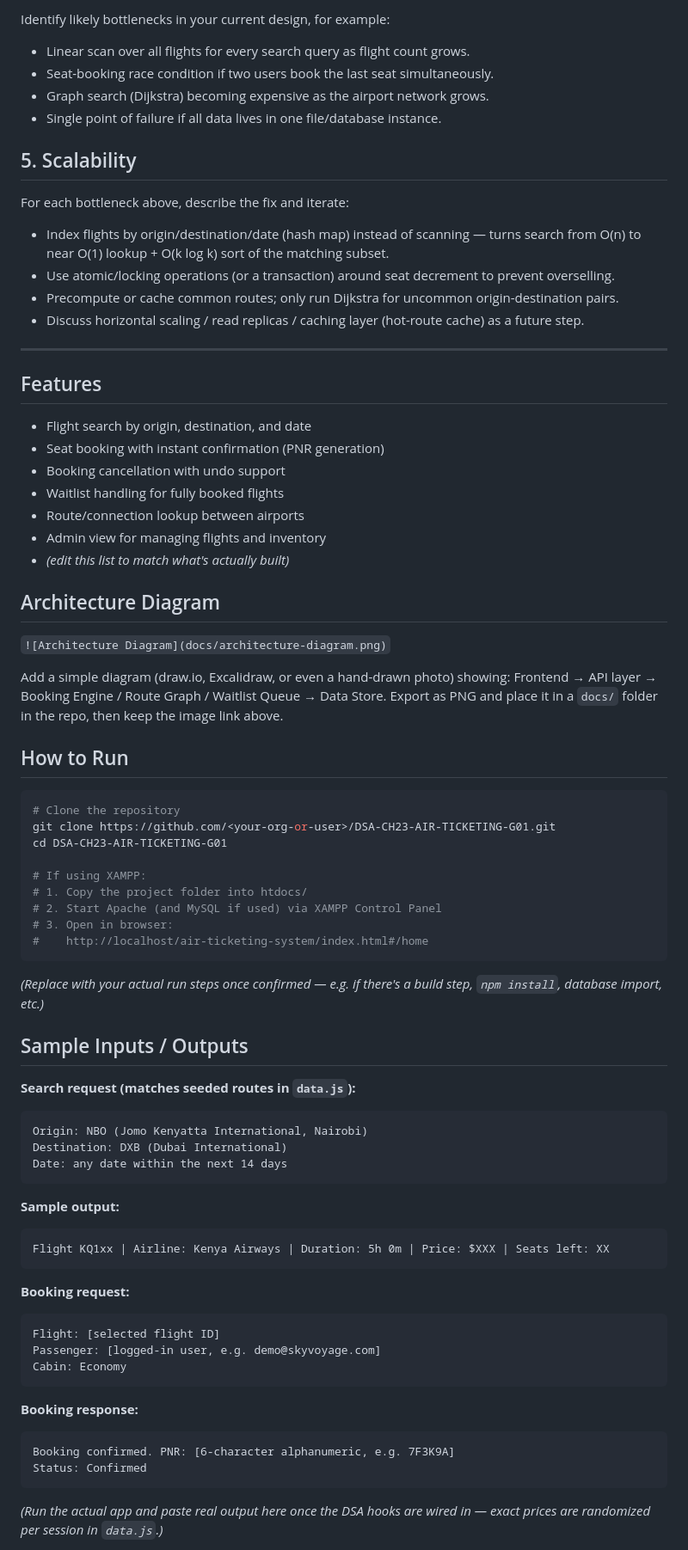
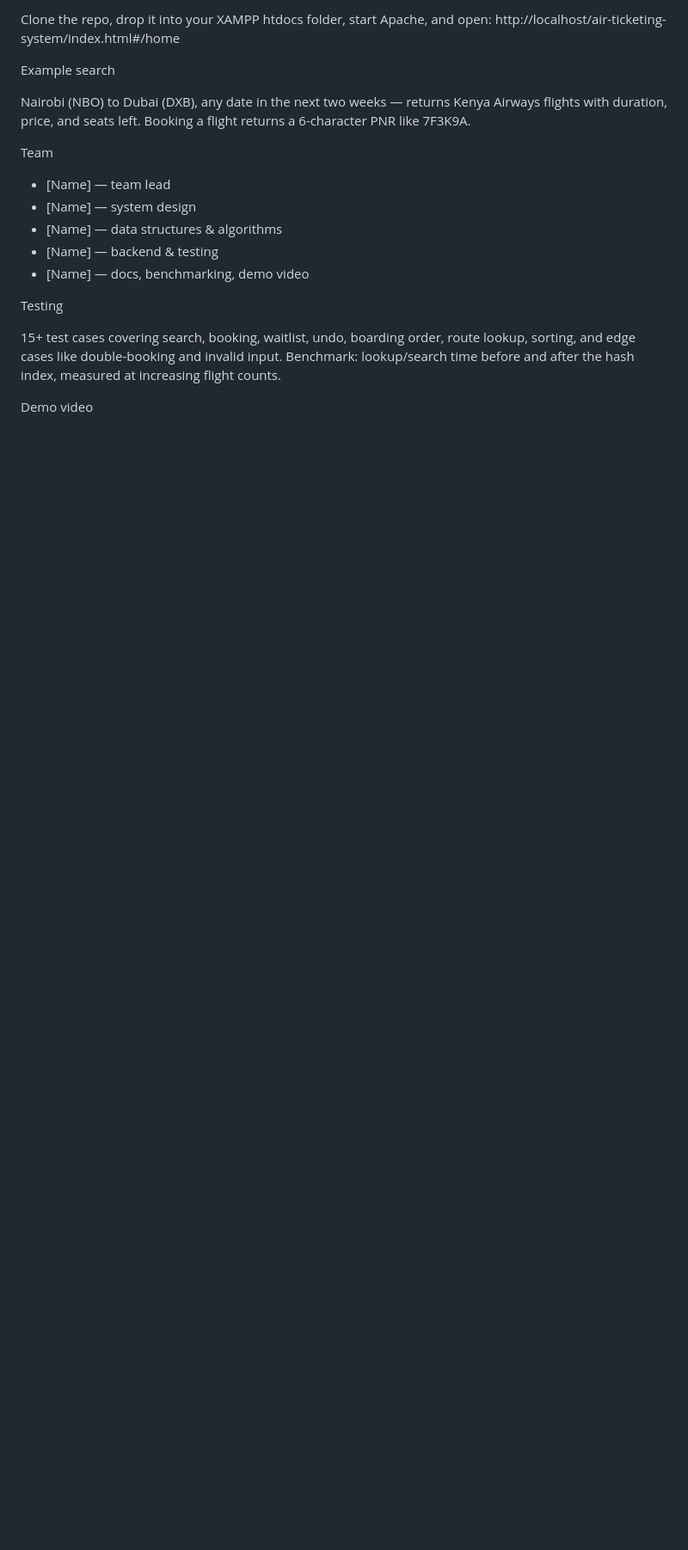
Before and after one commit to justin-Muriungi/-DSA-CH23-AIR-TICKETING-G01, a Markdown page: README.md, the part around one of its changes. Shown at 86% size. Rendered like a GitHub page; blank space fills up the shorter version.

Commit message:
Simplify README

````diff
--- a/README.md
+++ b/README.md
@@ -48,80 +33,22 @@ A web-based air ticketing platform demonstrating core data structures and algori
 
-Identify likely bottlenecks in your current design, for example:
+Clone the repo, drop it into your XAMPP htdocs folder, start Apache, and open:
+http://localhost/air-ticketing-system/index.html#/home
 
-- Linear scan over all flights for every search query as flight count grows.
-- Seat-booking race condition if two users book the last seat simultaneously.
-- Graph search (Dijkstra) becoming expensive as the airport network grows.
-- Single point of failure if all data lives in one file/database instance.
+Example search
 
-## 5. Scalability
+Nairobi (NBO) to Dubai (DXB), any date in the next two weeks — returns Kenya Airways flights with duration, price, and seats left. Booking a flight returns a 6-character PNR like 7F3K9A.
 
-For each bottleneck above, describe the fix and iterate:
+Team
 
-- Index flights by origin/destination/date (hash map) instead of scanning — turns search from O(n) to near O(1) lookup + O(k log k) sort of the matching subset.
-- Use atomic/locking operations (or a transaction) around seat decrement to prevent overselling.
-- Precompute or cache common routes; only run Dijkstra for uncommon origin-destination pairs.
-- Discuss horizontal scaling / read replicas / caching layer (hot-route cache) as a future step.
+- [Name] — team lead
+- [Name] — system design
+- [Name] — data structures & algorithms
+- [Name] — backend & testing
+- [Name] — docs, benchmarking, demo video
 
----
+Testing
 
-## Features
+15+ test cases covering search, booking, waitlist, undo, boarding order, route lookup, sorting, and edge cases like double-booking and invalid input. Benchmark: lookup/search time before and after the hash index, measured at increasing flight counts.
 
-- Flight search by origin, destination, and date
-- Seat booking with instant confirmation (PNR generation)
-- Booking cancellation with undo support
-- Waitlist handling for fully booked flights
-- Route/connection lookup between airports
-- Admin view for managing flights and inventory
-- *(edit this list to match what's actually built)*
+Demo video
 
-## Architecture Diagram
-
-`![Architecture Diagram](docs/architecture-diagram.png)`
-
-Add a simple diagram (draw.io, Excalidraw, or even a hand-drawn photo) showing: Frontend → API layer → Booking Engine / Route Graph / Waitlist Queue → Data Store. Export as PNG and place it in a `docs/` folder in the repo, then keep the image link above.
-
-## How to Run
-
-```bash
-# Clone the repository
-git clone https://github.com/<your-org-or-user>/DSA-CH23-AIR-TICKETING-G01.git
-cd DSA-CH23-AIR-TICKETING-G01
-
-# If using XAMPP:
-# 1. Copy the project folder into htdocs/
-# 2. Start Apache (and MySQL if used) via XAMPP Control Panel
-# 3. Open in browser:
-#    http://localhost/air-ticketing-system/index.html#/home
-```
-
-*(Replace with your actual run steps once confirmed — e.g. if there's a build step, `npm install`, database import, etc.)*
-
-## Sample Inputs / Outputs
-
-**Search request (matches seeded routes in `data.js`):**
-```
-Origin: NBO (Jomo Kenyatta International, Nairobi)
-Destination: DXB (Dubai International)
-Date: any date within the next 14 days
-```
-
-**Sample output:**
-```
-Flight KQ1xx | Airline: Kenya Airways | Duration: 5h 0m | Price: $XXX | Seats left: XX
-```
-
-**Booking request:**
-```
-Flight: [selected flight ID]
-Passenger: [logged-in user, e.g. demo@skyvoyage.com]
-Cabin: Economy
-```
-
-**Booking response:**
-```
-Booking confirmed. PNR: [6-character alphanumeric, e.g. 7F3K9A]
-Status: Confirmed
-```
-
-*(Run the actual app and paste real output here once the DSA hooks are wired in — exact prices are randomized per session in `data.js`.)*
-
````
Also changed, not shown: other parts of README.md (+20 -94 lines).
